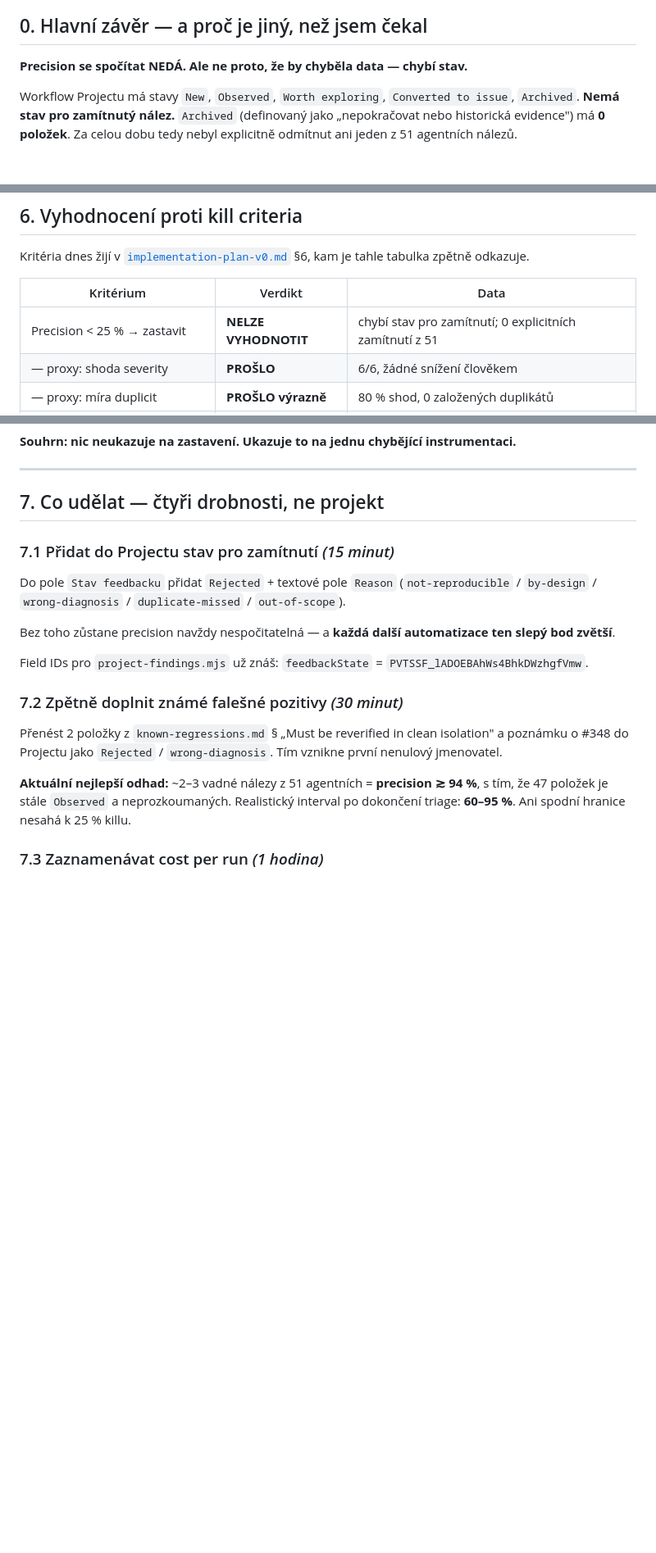
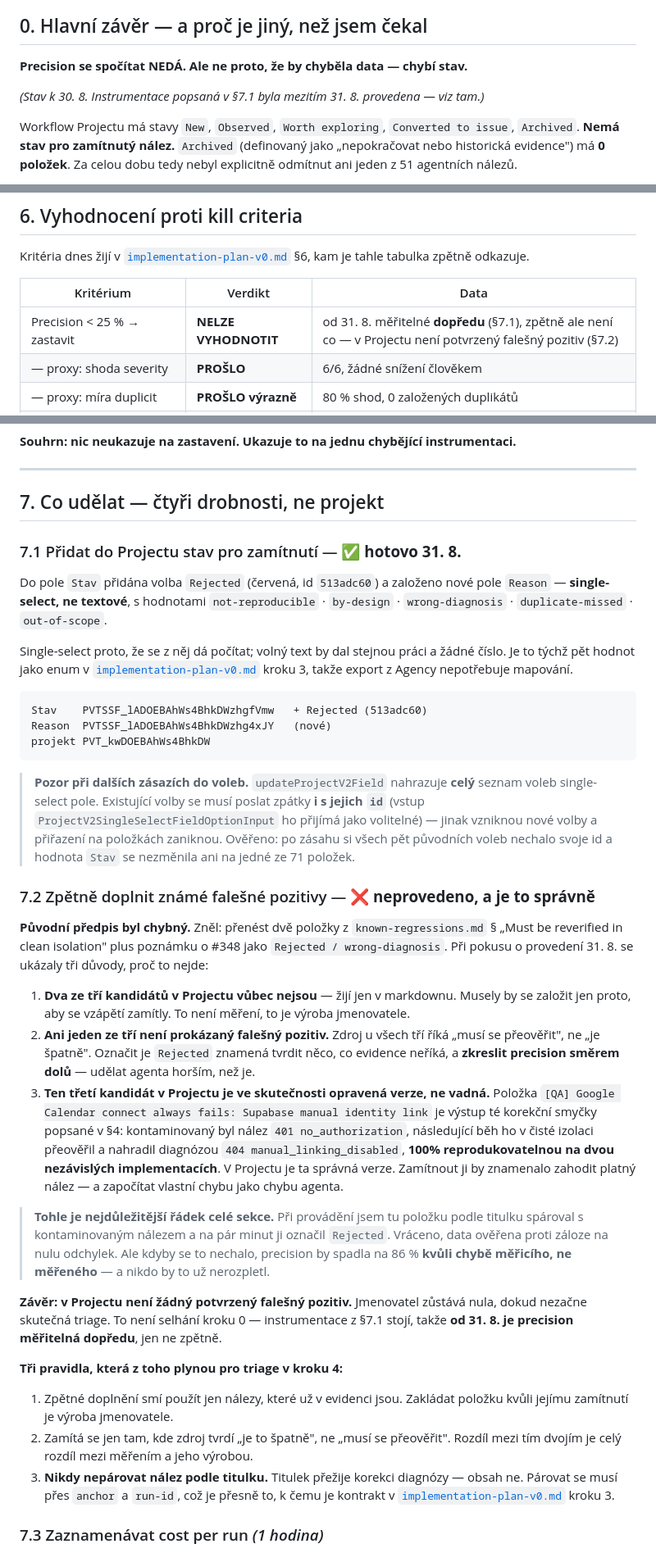
Before and after one commit to deverjak/veriflow-agency, a Markdown page: docs/baseline.md, 3 parts joined by grey strips. Shown at 82% size. Rendered like a GitHub page; blank space fills up the shorter version.

Commit message:
docs: krok 0 hotový — instrumentace ano, zpětné doplnění ne
Provedeno v GitHub Projectu #1:
- volba Rejected přidána do pole Stav (červená, id 513adc60),
- nové single-select pole Reason s pěti hodnotami shodnými s enumem
  z kroku 3, takže export z Agency nepotřebuje mapování.

Ověřeno proti záloze všech 71 položek: hodnota Stav se nezměnila ani na
jedné. Do baseline.md §7.1 zapsáno varování, že updateProjectV2Field
nahrazuje celý seznam voleb a existující se musí poslat zpátky i s id.

Zpětné doplnění falešných pozitivů podle §7.2 NEPROVEDENO, protože předpis
byl chybný a jeho slepé provedení by zkreslilo měřenou veličinu:
- dva ze tří kandidátů v Projectu nejsou, musely by se založit kvůli
  zamítnutí,
- ani jeden není prokázaný falešný pozitiv, zdroj u všech říká "musí se
  přeověřit",
- třetí kandidát je ve skutečnosti OPRAVENÁ verze nálezu. Spároval jsem ji
  podle titulku, na pár minut označil Rejected a vrátil zpět; data ověřena
  na nulu odchylek proti záloze.

Z té chyby plynou tři pravidla pro triage v kroku 4, zapsaná v §7.2. Třetí
z nich je, že nález se nikdy nepáruje podle titulku - ten přežije korekci
diagnózy, obsah ne. Párovat se musí přes anchor a run-id.

Co-Authored-By: Claude Opus 5 (1M context) <noreply@anthropic.com>
Claude-Session: https://claude.ai/code/session_01Nw8wXnMowPXt266RNBCwp9

````diff
--- a/docs/baseline.md
+++ b/docs/baseline.md
@@ -11,6 +11,8 @@
 ## 0. Hlavní závěr — a proč je jiný, než jsem čekal
 
 **Precision se spočítat NEDÁ. Ale ne proto, že by chyběla data — chybí stav.**
+
+*(Stav k 30. 8. Instrumentace popsaná v §7.1 byla mezitím 31. 8. provedena — viz tam.)*
 
 Workflow Projectu má stavy `New`, `Observed`, `Worth exploring`, `Converted to issue`, `Archived`. **Nemá stav pro zamítnutý nález.** `Archived` (definovaný jako „nepokračovat nebo historická evidence") má **0 položek**. Za celou dobu tedy nebyl explicitně odmítnut ani jeden z 51 agentních nálezů.
 
@@ -154,7 +156,7 @@ Kritéria dnes žijí v [`implementation-plan-v0.md`](implementation-plan-v0.md)
 
 | Kritérium | Verdikt | Data |
 |---|---|---|
-| Precision < 25 % → zastavit | **NELZE VYHODNOTIT** | chybí stav pro zamítnutí; 0 explicitních zamítnutí z 51 |
+| Precision < 25 % → zastavit | **NELZE VYHODNOTIT** | od 31. 8. měřitelné **dopředu** (§7.1), zpětně ale není co — v Projectu není potvrzený falešný pozitiv (§7.2) |
 | — proxy: shoda severity | **PROŠLO** | 6/6, žádné snížení člověkem |
 | — proxy: míra duplicit | **PROŠLO výrazně** | 80 % shod, 0 založených duplikátů |
 | — proxy: sebekorekce | **PROŠLO** | 1 kontaminovaný nález opraven, 1 falzifikován, 3 nejisté nezaloženy |
@@ -168,19 +170,37 @@ Kritéria dnes žijí v [`implementation-plan-v0.md`](implementation-plan-v0.md)
 
 ## 7. Co udělat — čtyři drobnosti, ne projekt
 
-### 7.1 Přidat do Projectu stav pro zamítnutí *(15 minut)*
+### 7.1 Přidat do Projectu stav pro zamítnutí — ✅ **hotovo 31. 8.**
 
-Do pole `Stav feedbacku` přidat `Rejected` + textové pole `Reason` (`not-reproducible` / `by-design` / `wrong-diagnosis` / `duplicate-missed` / `out-of-scope`).
+Do pole `Stav` přidána volba `Rejected` (červená, id `513adc60`) a založeno nové pole `Reason` — **single-select, ne textové**, s hodnotami `not-reproducible` · `by-design` · `wrong-diagnosis` · `duplicate-missed` · `out-of-scope`.
 
-Bez toho zůstane precision navždy nespočitatelná — a **každá další automatizace ten slepý bod zvětší**.
+Single-select proto, že se z něj dá počítat; volný text by dal stejnou práci a žádné číslo. Je to týchž pět hodnot jako enum v [`implementation-plan-v0.md`](implementation-plan-v0.md) kroku 3, takže export z Agency nepotřebuje mapování.
 
-Field IDs pro `project-findings.mjs` už znáš: `feedbackState` = `PVTSSF_lADOEBAhWs4BhkDWzhgfVmw`.
+```
+Stav    PVTSSF_lADOEBAhWs4BhkDWzhgfVmw   + Rejected (513adc60)
+Reason  PVTSSF_lADOEBAhWs4BhkDWzhg4xJY   (nové)
+projekt PVT_kwDOEBAhWs4BhkDW
+```
 
-### 7.2 Zpětně doplnit známé falešné pozitivy *(30 minut)*
+> **Pozor při dalších zásazích do voleb.** `updateProjectV2Field` nahrazuje **celý** seznam voleb single-select pole. Existující volby se musí poslat zpátky **i s jejich `id`** (vstup `ProjectV2SingleSelectFieldOptionInput` ho přijímá jako volitelné) — jinak vzniknou nové volby a přiřazení na položkách zaniknou. Ověřeno: po zásahu si všech pět původních voleb nechalo svoje id a hodnota `Stav` se nezměnila ani na jedné ze 71 položek.
 
-Přenést 2 položky z `known-regressions.md` § „Must be reverified in clean isolation" a poznámku o #348 do Projectu jako `Rejected` / `wrong-diagnosis`. Tím vznikne první nenulový jmenovatel.
+### 7.2 Zpětně doplnit známé falešné pozitivy — ❌ **neprovedeno, a je to správně**
 
-**Aktuální nejlepší odhad:** ~2–3 vadné nálezy z 51 agentních = **precision ≳ 94 %**, s tím, že 47 položek je stále `Observed` a neprozkoumaných. Realistický interval po dokončení triage: **60–95 %**. Ani spodní hranice nesahá k 25 % killu.
+**Původní předpis byl chybný.** Zněl: přenést dvě položky z `known-regressions.md` § „Must be reverified in clean isolation" plus poznámku o #348 jako `Rejected / wrong-diagnosis`. Při pokusu o provedení 31. 8. se ukázaly tři důvody, proč to nejde:
+
+1. **Dva ze tří kandidátů v Projectu vůbec nejsou** — žijí jen v markdownu. Musely by se založit jen proto, aby se vzápětí zamítly. To není měření, to je výroba jmenovatele.
+2. **Ani jeden ze tří není prokázaný falešný pozitiv.** Zdroj u všech tří říká „musí se přeověřit", ne „je špatně". Označit je `Rejected` znamená tvrdit něco, co evidence neříká, a **zkreslit precision směrem dolů** — udělat agenta horším, než je.
+3. **Ten třetí kandidát v Projectu je ve skutečnosti opravená verze, ne vadná.** Položka `[QA] Google Calendar connect always fails: Supabase manual identity link` je výstup té korekční smyčky popsané v §4: kontaminovaný byl nález `401 no_authorization`, následující běh ho v čisté izolaci přeověřil a nahradil diagnózou `404 manual_linking_disabled`, **100% reprodukovatelnou na dvou nezávislých implementacích**. V Projectu je ta správná verze. Zamítnout ji by znamenalo zahodit platný nález — a započítat vlastní chybu jako chybu agenta.
+
+> **Tohle je nejdůležitější řádek celé sekce.** Při provádění jsem tu položku podle titulku spároval s kontaminovaným nálezem a na pár minut ji označil `Rejected`. Vráceno, data ověřena proti záloze na nulu odchylek. Ale kdyby se to nechalo, precision by spadla na 86 % **kvůli chybě měřicího, ne měřeného** — a nikdo by to už nerozpletl.
+
+**Závěr: v Projectu není žádný potvrzený falešný pozitiv.** Jmenovatel zůstává nula, dokud nezačne skutečná triage. To není selhání kroku 0 — instrumentace z §7.1 stojí, takže **od 31. 8. je precision měřitelná dopředu**, jen ne zpětně.
+
+**Tři pravidla, která z toho plynou pro triage v kroku 4:**
+
+1. Zpětné doplnění smí použít jen nálezy, které už v evidenci jsou. Zakládat položku kvůli jejímu zamítnutí je výroba jmenovatele.
+2. Zamítá se jen tam, kde zdroj tvrdí „je to špatně", ne „musí se přeověřit". Rozdíl mezi tím dvojím je celý rozdíl mezi měřením a jeho výrobou.
+3. **Nikdy nepárovat nález podle titulku.** Titulek přežije korekci diagnózy — obsah ne. Párovat se musí přes `anchor` a `run-id`, což je přesně to, k čemu je kontrakt v [`implementation-plan-v0.md`](implementation-plan-v0.md) kroku 3.
 
 ### 7.3 Zaznamenávat cost per run *(1 hodina)*
 
````
Also changed, not shown: docs/implementation-plan-v0.md (+5 -3 lines).
